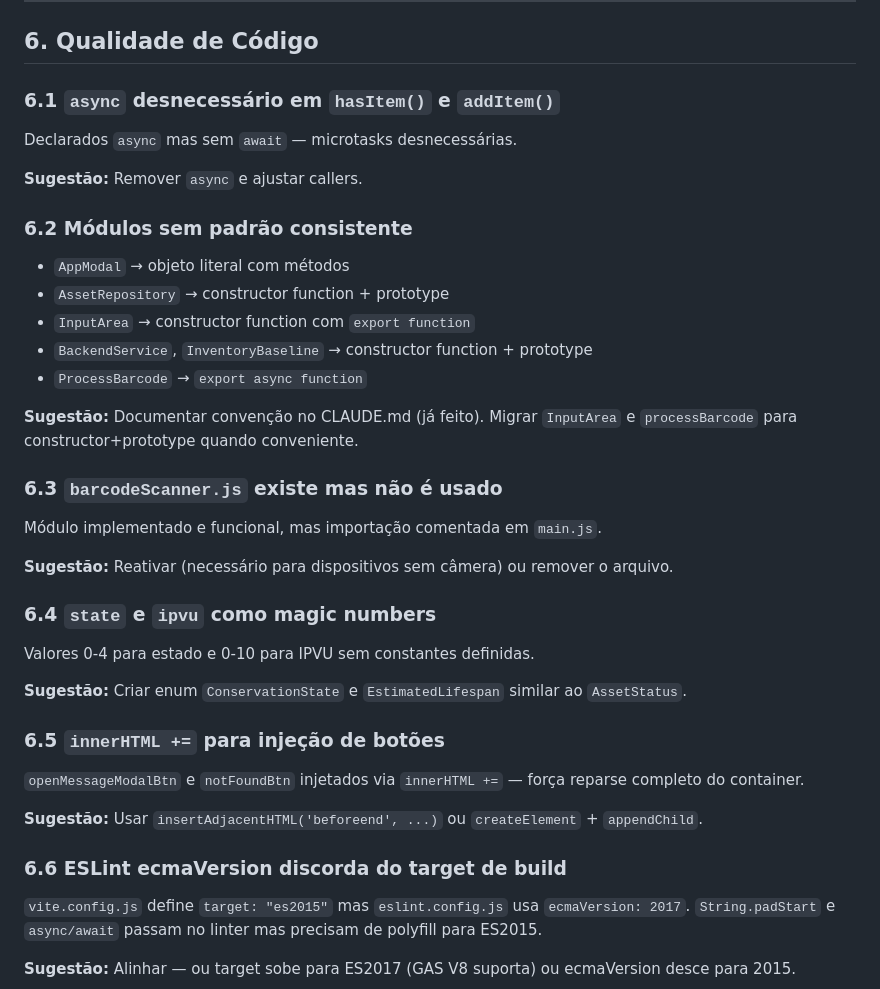
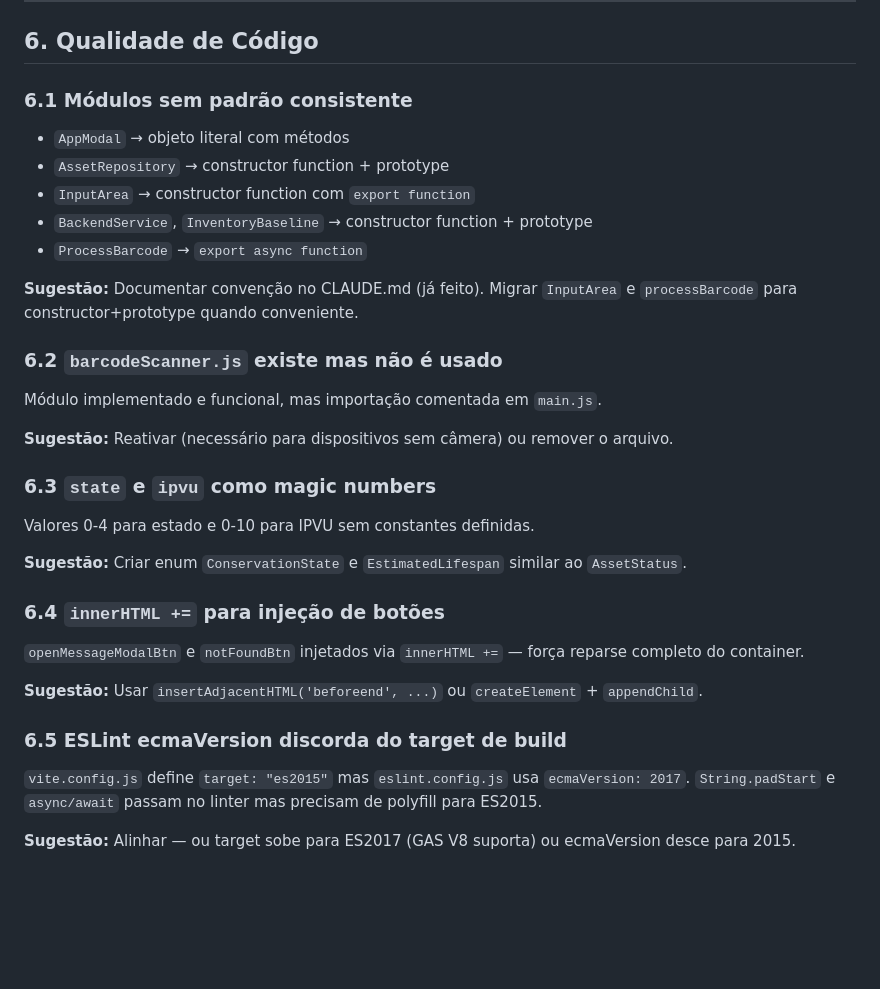
Before and after one commit to tiagopossato/inventory_sheet_app, a Markdown page: TODO.md, the part around one of its changes. Drawn GitHub-style; blank space fills up the shorter version.

```diff
--- a/TODO.md
+++ b/TODO.md
@@ -131,12 +126,7 @@ Para 1000+ itens, `JSON.stringify` + `localStorage.setItem` síncrono pode causa
 
 ## 6. Qualidade de Código
 
-### 6.1 `async` desnecessário em `hasItem()` e `addItem()`
-Declarados `async` mas sem `await` — microtasks desnecessárias.
-
-**Sugestão:** Remover `async` e ajustar callers.
-
-### 6.2 Módulos sem padrão consistente
+### 6.1 Módulos sem padrão consistente
 - `AppModal` → objeto literal com métodos
 - `AssetRepository` → constructor function + prototype
 - `InputArea` → constructor function com `export function`
@@ -145,22 +135,22 @@ Declarados `async` mas sem `await` — microtasks desnecessárias.
 
 **Sugestão:** Documentar convenção no CLAUDE.md (já feito). Migrar `InputArea` e `processBarcode` para constructor+prototype quando conveniente.
 
-### 6.3 `barcodeScanner.js` existe mas não é usado
+### 6.2 `barcodeScanner.js` existe mas não é usado
 Módulo implementado e funcional, mas importação comentada em `main.js`.
 
 **Sugestão:** Reativar (necessário para dispositivos sem câmera) ou remover o arquivo.
 
-### 6.4 `state` e `ipvu` como magic numbers
+### 6.3 `state` e `ipvu` como magic numbers
 Valores 0-4 para estado e 0-10 para IPVU sem constantes definidas.
 
 **Sugestão:** Criar enum `ConservationState` e `EstimatedLifespan` similar ao `AssetStatus`.
 
-### 6.5 `innerHTML +=` para injeção de botões
+### 6.4 `innerHTML +=` para injeção de botões
 `openMessageModalBtn` e `notFoundBtn` injetados via `innerHTML +=` — força reparse completo do container.
 
 **Sugestão:** Usar `insertAdjacentHTML('beforeend', ...)` ou `createElement` + `appendChild`.
 
-### 6.6 ESLint ecmaVersion discorda do target de build
+### 6.5 ESLint ecmaVersion discorda do target de build
 `vite.config.js` define `target: "es2015"` mas `eslint.config.js` usa `ecmaVersion: 2017`. `String.padStart` e `async/await` passam no linter mas precisam de polyfill para ES2015.
 
 **Sugestão:** Alinhar — ou target sobe para ES2017 (GAS V8 suporta) ou ecmaVersion desce para 2015.
```
Also changed, not shown: other parts of TODO.md (+28 -42 lines).
